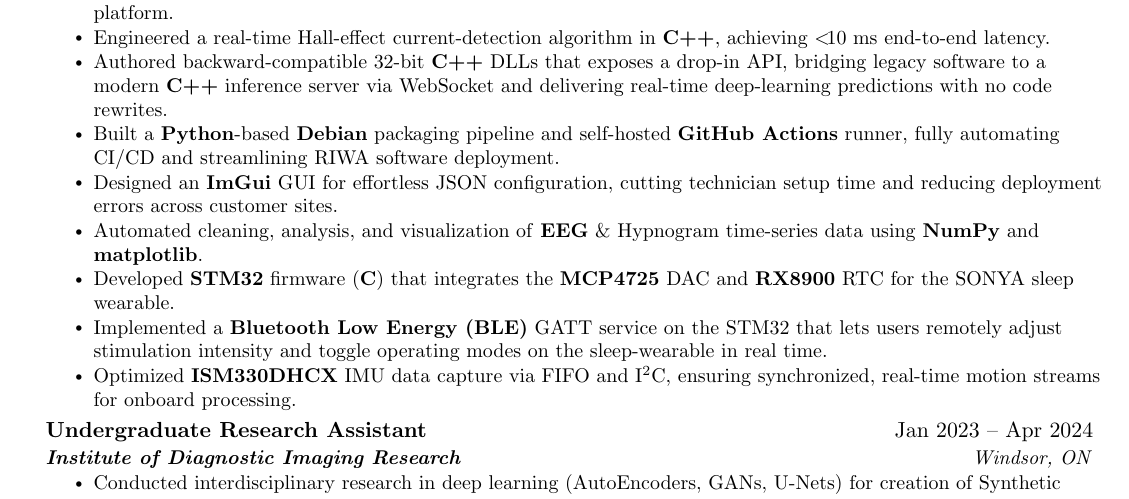
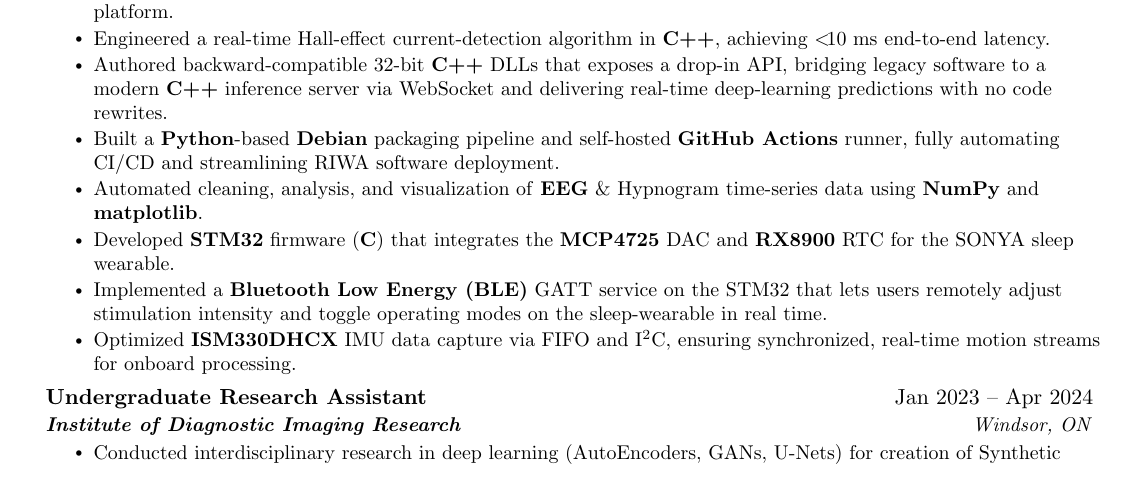
Before and after one commit to Cyoger/Resume-, a LaTeX CV (Resume.tex): part of the page, cut so that both start at the same text. Compiled offline with pdfLaTeX.

Commit message:
final touches till next time

```diff
--- a/Resume.tex
+++ b/Resume.tex
@@ -135,7 +135,6 @@
     \resumeItem{Engineered a real-time Hall-effect current-detection algorithm in \textbf{C++}, achieving $<$\!10 ms end-to-end latency.}
     \resumeItem{Authored backward-compatible 32-bit \textbf{C++} DLLs that exposes a drop-in API, bridging legacy software to a modern \textbf{C++} inference server via WebSocket and delivering real-time deep-learning predictions with no code rewrites.}
     \resumeItem{Built a \textbf{Python}-based \textbf{Debian} packaging pipeline and self-hosted \textbf{GitHub Actions} runner, fully automating CI/CD and streamlining RIWA software deployment.}
-    \resumeItem{Designed an \textbf{ImGui} GUI for effortless JSON configuration, cutting technician setup time and reducing deployment errors across customer sites.}
     \resumeItem{Automated cleaning, analysis, and visualization of \textbf{EEG} \& Hypnogram time-series data using \textbf{NumPy} and \textbf{matplotlib}.}
     \resumeItem{Developed \textbf{STM32} firmware (\textbf{C}) that integrates the \textbf{MCP4725} DAC and \textbf{RX8900} RTC for the SONYA sleep wearable.}
     \resumeItem{Implemented a \textbf{Bluetooth Low Energy (BLE)} GATT service on the STM32 that lets users remotely adjust stimulation intensity and toggle operating modes on the sleep-wearable in real time.}
```
Also changed, not shown: Resume.pdf.
